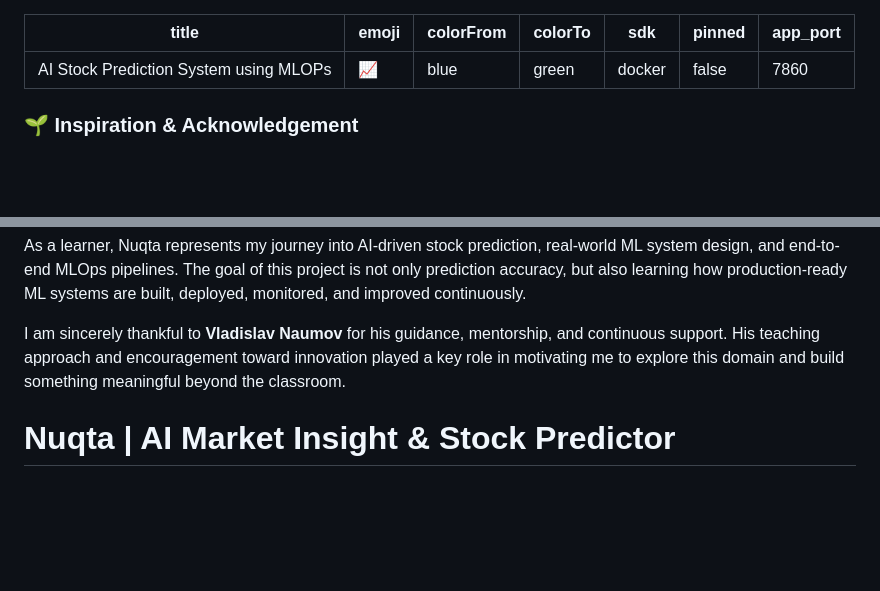
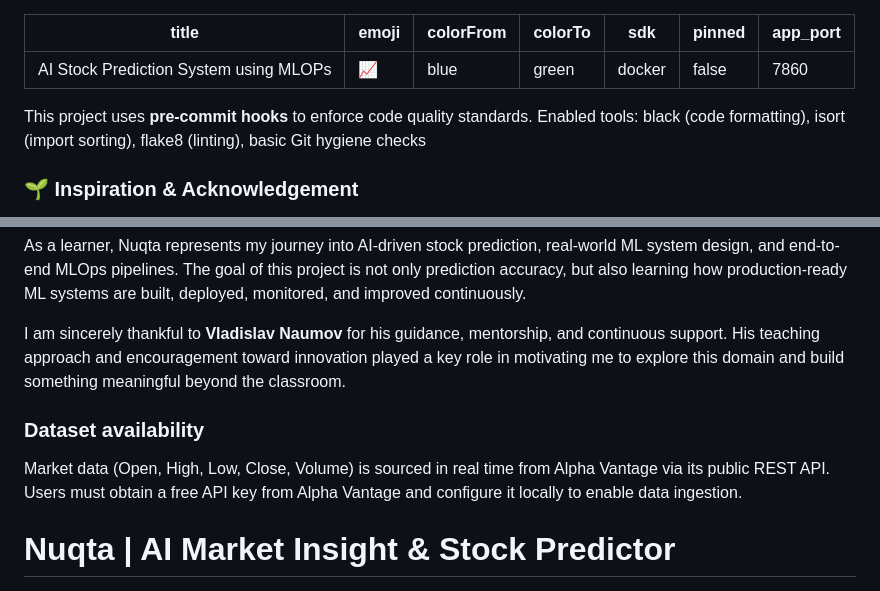
Before and after one commit to MrBhimani/MLOps-AI-Stock-Predictor, a Markdown page: README.md, 2 parts joined by grey strips. Rendered like a GitHub page; blank space fills up the shorter version.

Commit message:
Update README with project details and acknowledgments
Added information about pre-commit hooks, dataset availability, and acknowledgments.

```diff
--- a/README.md
+++ b/README.md
@@ -8,6 +8,9 @@ pinned: false
 app_port: 7860
 ---
 
+This project uses **pre-commit hooks** to enforce code quality standards.
+Enabled tools: black (code formatting), isort (import sorting), flake8 (linting), basic Git hygiene checks
+
 ### 🌱 Inspiration & Acknowledgement
 
 This project was inspired by my experience **teaching Data Visualization** and Dashboard Design to students, where they successfully built insightful stock market dashboards using Tableau and Power BI. Observing their progress motivated me to extend this work further—from descriptive and visual analytics toward predictive intelligence using AI and MLOps practices.
@@ -16,6 +19,8 @@ As a learner, Nuqta represents my journey into AI-driven stock prediction, real-
 
 I am sincerely thankful to **Vladislav Naumov** for his guidance, mentorship, and continuous support. His teaching approach and encouragement toward innovation played a key role in motivating me to explore this domain and build something meaningful beyond the classroom.
 
+### Dataset availability
+Market data (Open, High, Low, Close, Volume) is sourced in real time from Alpha Vantage via its public REST API. Users must obtain a free API key from Alpha Vantage and configure it locally to enable data ingestion.
 
 # Nuqta | AI Market Insight & Stock Predictor
 
```
